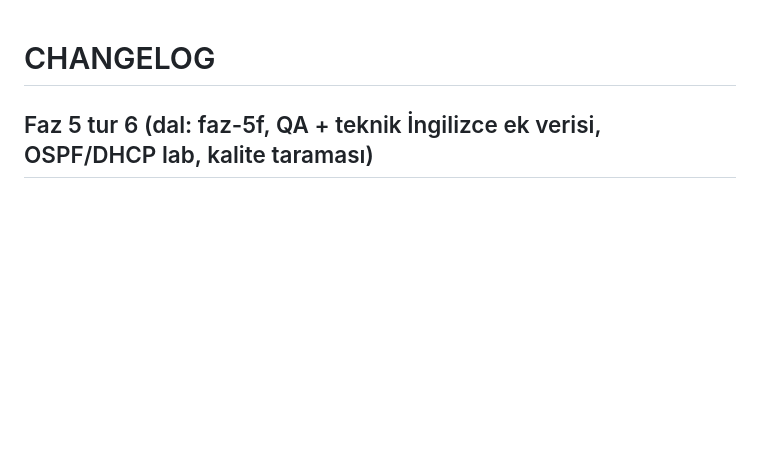
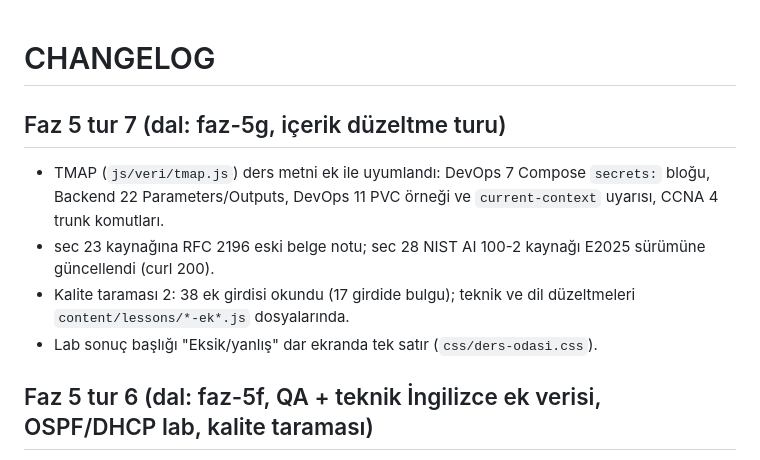
Before and after one commit to yusufydegirmenci/proofpath, a Markdown page: CHANGELOG.md, the part around the change. Rendered like a GitHub page; blank space fills up the shorter version.

Commit message:
docs: Faz 5 tur 7 CHANGELOG
Co-Authored-By: Claude Sonnet 5.5 <noreply@anthropic.com>
Claude-Session: https://claude.ai/code/session_01N29VVrLWc2Rp6DfHQ4YJUL

```diff
--- a/CHANGELOG.md
+++ b/CHANGELOG.md
@@ -1,4 +1,10 @@
 # CHANGELOG
+
+## Faz 5 tur 7 (dal: faz-5g, içerik düzeltme turu)
+- TMAP (`js/veri/tmap.js`) ders metni ek ile uyumlandı: DevOps 7 Compose `secrets:` bloğu, Backend 22 Parameters/Outputs, DevOps 11 PVC örneği ve `current-context` uyarısı, CCNA 4 trunk komutları.
+- sec 23 kaynağına RFC 2196 eski belge notu; sec 28 NIST AI 100-2 kaynağı E2025 sürümüne güncellendi (curl 200).
+- Kalite taraması 2: 38 ek girdisi okundu (17 girdide bulgu); teknik ve dil düzeltmeleri `content/lessons/*-ek*.js` dosyalarında.
+- Lab sonuç başlığı "Eksik/yanlış" dar ekranda tek satır (`css/ders-odasi.css`).
 
 ## Faz 5 tur 6 (dal: faz-5f, QA + teknik İngilizce ek verisi, OSPF/DHCP lab, kalite taraması)
 - QA 18 konu (`content/lessons/qa-ek.js`) ve teknik İngilizce 11 konu (`content/lessons/eng-ek.js`) için ders eki: benzetme + sınırı, rehberli alıştırma, bağımsız görev, yaygın hatalar, geçme ölçütü + kritik yanlış anlamalar, telafi, sonraki adım; 14 çekirdek öğe 29 konuda tam. Alıştırmalar kâğıt/yerel; canlı veri, izinsiz yük ya da güvenlik denemesi istemez.
```
